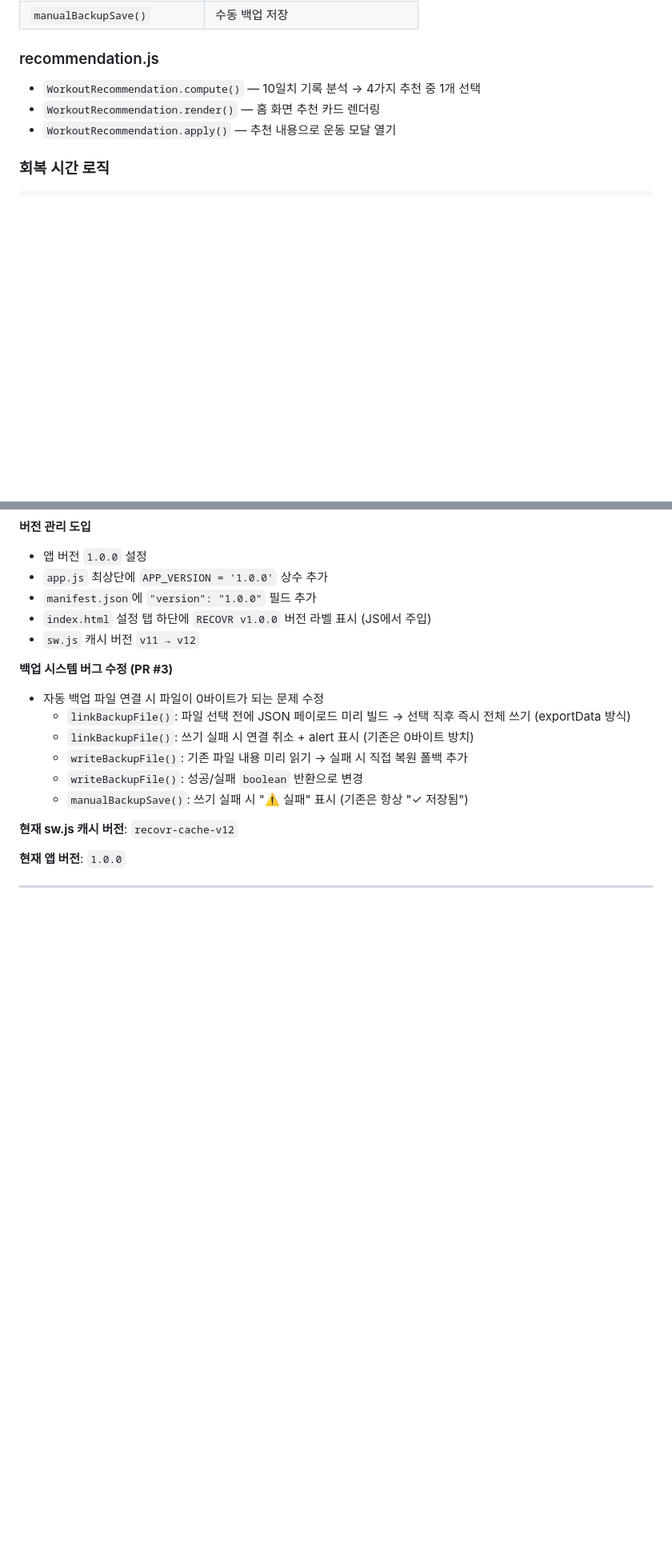
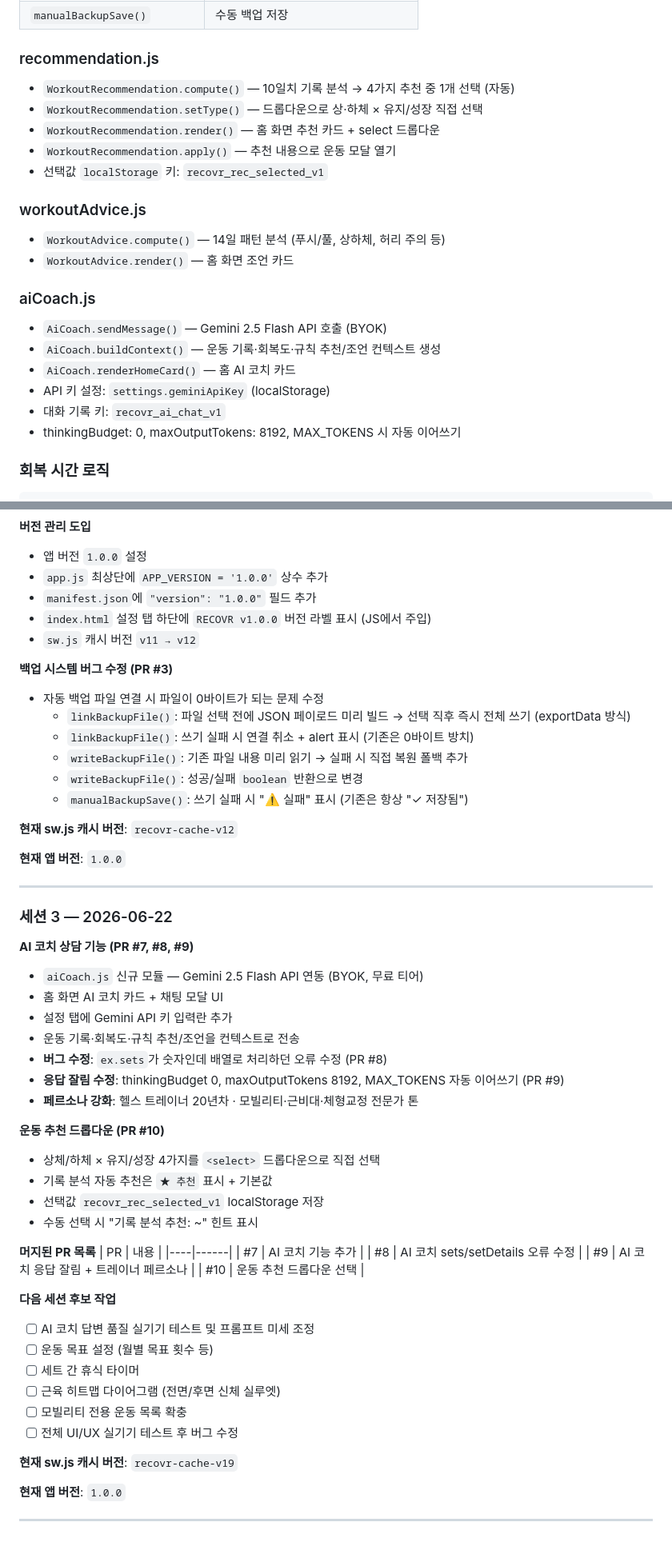
Before and after one commit to igmheroDev/MusclesMonster, a Markdown page: SESSION_LOG.md, 2 parts joined by grey strips. Shown at 80% size. Drawn GitHub-style; blank space fills up the shorter version.

Commit message:
docs: 세션 3 로그 업데이트 (AI 코치, 추천 드롭다운)
Co-authored-by: igmheroDev <igmheroDev@users.noreply.github.com>

````diff
--- a/SESSION_LOG.md
+++ b/SESSION_LOG.md
@@ -60,9 +64,23 @@ MusclesMonster/
 | `manualBackupSave()` | 수동 백업 저장 |
 
 ### recommendation.js
-- `WorkoutRecommendation.compute()` — 10일치 기록 분석 → 4가지 추천 중 1개 선택
-- `WorkoutRecommendation.render()` — 홈 화면 추천 카드 렌더링
+- `WorkoutRecommendation.compute()` — 10일치 기록 분석 → 4가지 추천 중 1개 선택 (자동)
+- `WorkoutRecommendation.setType()` — 드롭다운으로 상·하체 × 유지/성장 직접 선택
+- `WorkoutRecommendation.render()` — 홈 화면 추천 카드 + select 드롭다운
 - `WorkoutRecommendation.apply()` — 추천 내용으로 운동 모달 열기
+- 선택값 `localStorage` 키: `recovr_rec_selected_v1`
+
+### workoutAdvice.js
+- `WorkoutAdvice.compute()` — 14일 패턴 분석 (푸시/풀, 상하체, 허리 주의 등)
+- `WorkoutAdvice.render()` — 홈 화면 조언 카드
+
+### aiCoach.js
+- `AiCoach.sendMessage()` — Gemini 2.5 Flash API 호출 (BYOK)
+- `AiCoach.buildContext()` — 운동 기록·회복도·규칙 추천/조언 컨텍스트 생성
+- `AiCoach.renderHomeCard()` — 홈 AI 코치 카드
+- API 키 설정: `settings.geminiApiKey` (localStorage)
+- 대화 기록 키: `recovr_ai_chat_v1`
+- thinkingBudget: 0, maxOutputTokens: 8192, MAX_TOKENS 시 자동 이어쓰기
 
 ### 회복 시간 로직
 ```
@@ -157,3 +175,42 @@ MusclesMonster/
 **현재 앱 버전**: `1.0.0`
 
 ---
+
+### 세션 3 — 2026-06-22
+
+**AI 코치 상담 기능 (PR #7, #8, #9)**
+- `aiCoach.js` 신규 모듈 — Gemini 2.5 Flash API 연동 (BYOK, 무료 티어)
+- 홈 화면 AI 코치 카드 + 채팅 모달 UI
+- 설정 탭에 Gemini API 키 입력란 추가
+- 운동 기록·회복도·규칙 추천/조언을 컨텍스트로 전송
+- **버그 수정**: `ex.sets`가 숫자인데 배열로 처리하던 오류 수정 (PR #8)
+- **응답 잘림 수정**: thinkingBudget 0, maxOutputTokens 8192, MAX_TOKENS 자동 이어쓰기 (PR #9)
+- **페르소나 강화**: 헬스 트레이너 20년차 · 모빌리티·근비대·체형교정 전문가 톤
+
+**운동 추천 드롭다운 (PR #10)**
+- 상체/하체 × 유지/성장 4가지를 `<select>` 드롭다운으로 직접 선택
+- 기록 분석 자동 추천은 `★ 추천` 표시 + 기본값
+- 선택값 `recovr_rec_selected_v1` localStorage 저장
+- 수동 선택 시 "기록 분석 추천: ~" 힌트 표시
+
+**머지된 PR 목록**
+| PR | 내용 |
+|----|------|
+| #7 | AI 코치 기능 추가 |
+| #8 | AI 코치 sets/setDetails 오류 수정 |
+| #9 | AI 코치 응답 잘림 + 트레이너 페르소나 |
+| #10 | 운동 추천 드롭다운 선택 |
+
+**다음 세션 후보 작업**
+- [ ] AI 코치 답변 품질 실기기 테스트 및 프롬프트 미세 조정
+- [ ] 운동 목표 설정 (월별 목표 횟수 등)
+- [ ] 세트 간 휴식 타이머
+- [ ] 근육 히트맵 다이어그램 (전면/후면 신체 실루엣)
+- [ ] 모빌리티 전용 운동 목록 확충
+- [ ] 전체 UI/UX 실기기 테스트 후 버그 수정
+
+**현재 sw.js 캐시 버전**: `recovr-cache-v19`
+
+**현재 앱 버전**: `1.0.0`
+
+---
````
Also changed, not shown: other parts of SESSION_LOG.md (+8 -4 lines).
